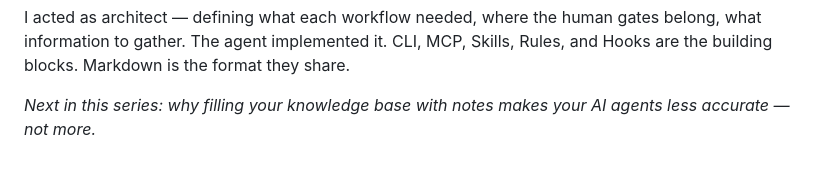
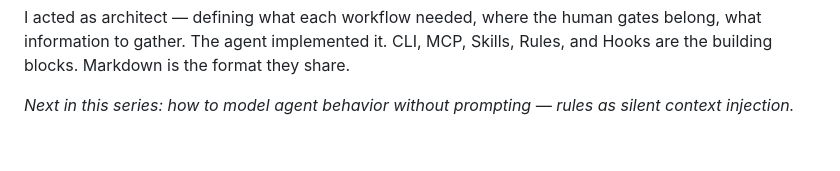
Before and after one commit to j0a0m4/joaolopes.dev.br, a Markdown page: posts/Building Your AI Toolkit — CLI, MCP, Skills and What Goes Where.md, the part around the change. GitHub-like rendering.

Commit message:
Fix: update next-in-series teaser to rules/canonic post

```diff
--- a/posts/Building Your AI Toolkit — CLI, MCP, Skills and What Goes Where.md
+++ b/posts/Building Your AI Toolkit — CLI, MCP, Skills and What Goes Where.md
@@ -303,5 +303,5 @@ I acted as architect — defining what each workflow needed, where the human gat
 belong, what information to gather. The agent implemented it. CLI, MCP, Skills,
 Rules, and Hooks are the building blocks. Markdown is the format they share.
 
-_Next in this series: why filling your knowledge base with notes makes your AI
-agents less accurate — not more._
+_Next in this series: how to model agent behavior without prompting — rules as
+silent context injection._
```
